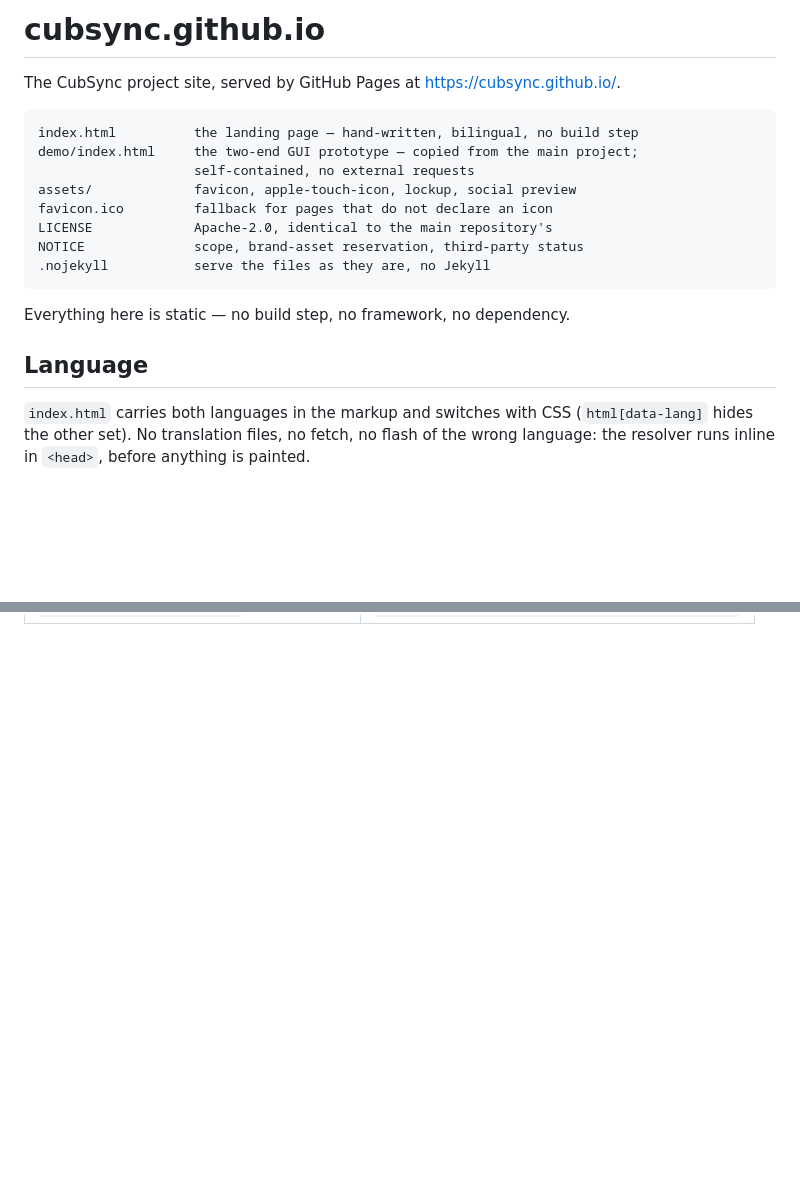
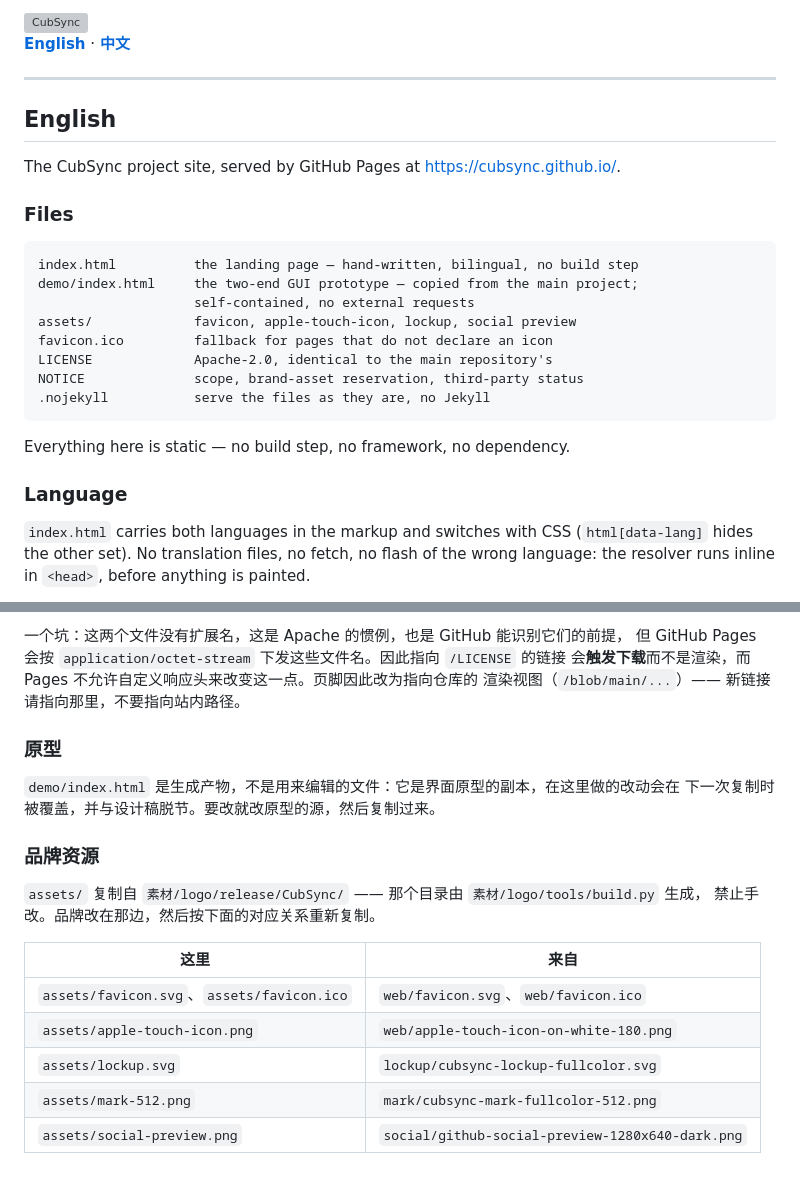
Before and after one commit to cubsync/cubsync.github.io, a Markdown page: README.md, 2 parts joined by grey strips. Rendered like a GitHub page; blank space fills up the shorter version; grey boxes are pictures that could not be loaded.

````diff
--- a/README.md
+++ b/README.md
@@ -1,6 +1,14 @@
-# cubsync.github.io
+<img src="assets/lockup.svg" alt="CubSync" width="440">
+
+**[English](#english)** · **[中文](#中文)**
+
+---
+
+## English
 
 The CubSync project site, served by GitHub Pages at <https://cubsync.github.io/>.
+
+### Files
 
 ```
 index.html          the landing page — hand-written, bilingual, no build step
@@ -15,7 +23,7 @@ NOTICE              scope, brand-asset reservation, third-party status
 
 Everything here is static — no build step, no framework, no dependency.
 
-## Language
+### Language
 
 `index.html` carries both languages in the markup and switches with CSS
 (`html[data-lang]` hides the other set). No translation files, no fetch, no
@@ -78,0 +136,22 @@ re-copy the files named below.
+一个坑：这两个文件没有扩展名，这是 Apache 的惯例，也是 GitHub 能识别它们的前提，
+但 GitHub Pages 会按 `application/octet-stream` 下发这些文件名。因此指向 `/LICENSE` 的链接
+会**触发下载**而不是渲染，而 Pages 不允许自定义响应头来改变这一点。页脚因此改为指向仓库的
+渲染视图（`/blob/main/...`）—— 新链接请指向那里，不要指向站内路径。
+
+### 原型
+
+`demo/index.html` 是生成产物，不是用来编辑的文件：它是界面原型的副本，在这里做的改动会在
+下一次复制时被覆盖，并与设计稿脱节。要改就改原型的源，然后复制过来。
+
+### 品牌资源
+
+`assets/` 复制自 `素材/logo/release/CubSync/` —— 那个目录由 `素材/logo/tools/build.py` 生成，
+禁止手改。品牌改在那边，然后按下面的对应关系重新复制。
+
+| 这里 | 来自 |
+|---|---|
+| `assets/favicon.svg`、`assets/favicon.ico` | `web/favicon.svg`、`web/favicon.ico` |
+| `assets/apple-touch-icon.png` | `web/apple-touch-icon-on-white-180.png` |
+| `assets/lockup.svg` | `lockup/cubsync-lockup-fullcolor.svg` |
+| `assets/mark-512.png` | `mark/cubsync-mark-fullcolor-512.png` |
+| `assets/social-preview.png` | `social/github-social-preview-1280x640-dark.png` |
````
Also changed, not shown: other parts of README.md (+53 -4 lines).
